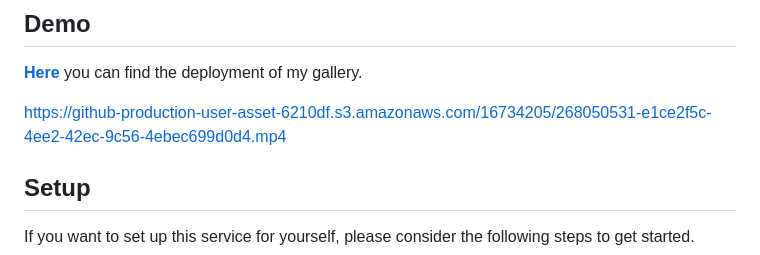
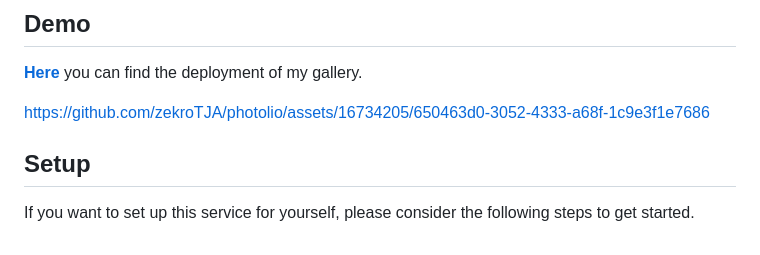
Before and after one commit to zekroTJA/photolio, a Markdown page: README.md, the part around the change. GitHub-like rendering.

Commit message:
update demo video

```diff
--- a/README.md
+++ b/README.md
@@ -24,7 +24,7 @@ content/
 
 [**Here**](https://gallery.zekro.de) you can find the deployment of my gallery.
 
-https://github-production-user-asset-6210df.s3.amazonaws.com/16734205/268050531-e1ce2f5c-4ee2-42ec-9c56-4ebec699d0d4.mp4
+https://github.com/zekroTJA/photolio/assets/16734205/650463d0-3052-4333-a68f-1c9e3f1e7686
 
 ## Setup
 
```
